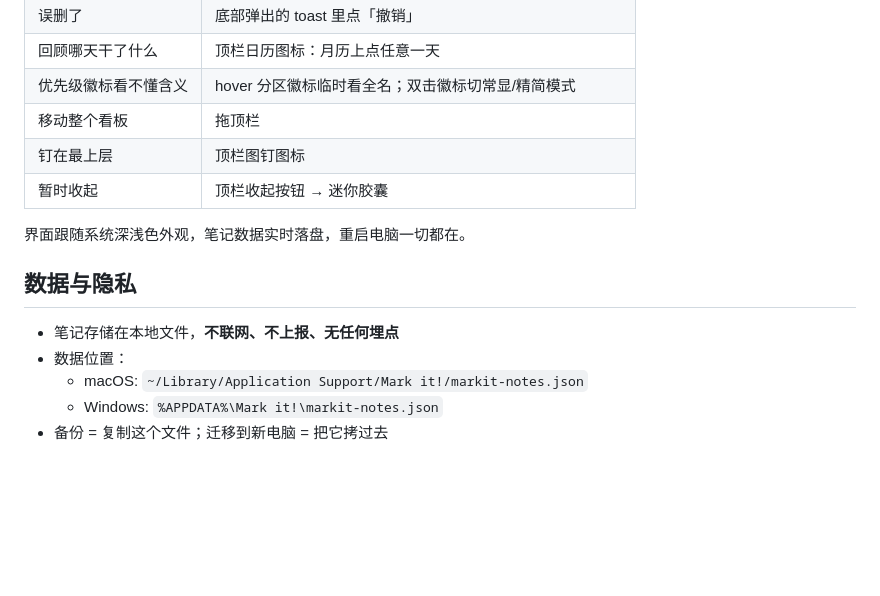
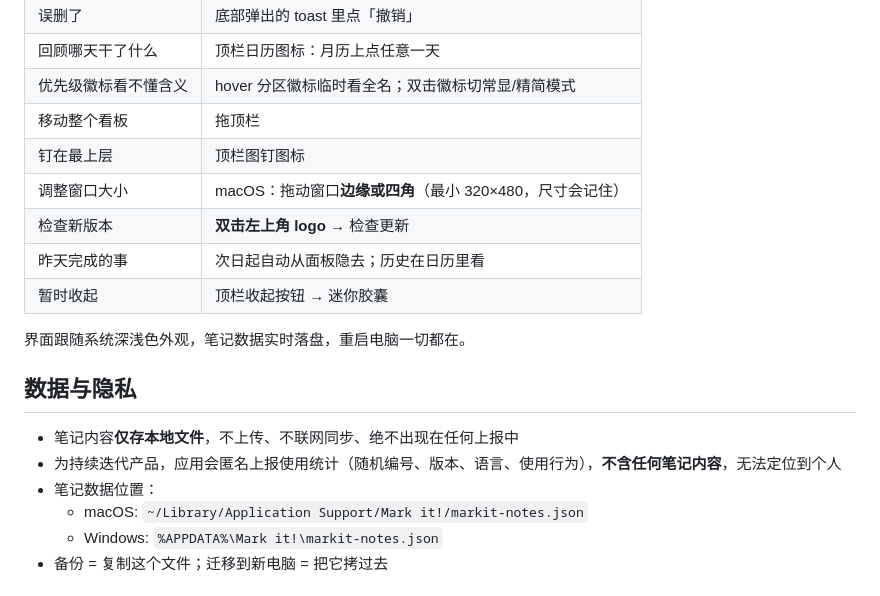
Before and after one commit to tangchauyi/markit, a Markdown page: README.md, the part around the change printed below. Drawn GitHub-style; blank space fills up the shorter version.

```diff
--- a/README.md
+++ b/README.md
@@ -61,14 +61,18 @@
 | 优先级徽标看不懂含义 | hover 分区徽标临时看全名；双击徽标切常显/精简模式 |
 | 移动整个看板 | 拖顶栏 |
 | 钉在最上层 | 顶栏图钉图标 |
+| 调整窗口大小 | macOS：拖动窗口**边缘或四角**（最小 320×480，尺寸会记住） |
+| 检查新版本 | **双击左上角 logo** → 检查更新 |
+| 昨天完成的事 | 次日起自动从面板隐去；历史在日历里看 |
 | 暂时收起 | 顶栏收起按钮 → 迷你胶囊 |
 
 界面跟随系统深浅色外观，笔记数据实时落盘，重启电脑一切都在。
 
 ## 数据与隐私
 
-- 笔记存储在本地文件，**不联网、不上报、无任何埋点**
-- 数据位置：
+- 笔记内容**仅存本地文件**，不上传、不联网同步、绝不出现在任何上报中
+- 为持续迭代产品，应用会匿名上报使用统计（随机编号、版本、语言、使用行为），**不含任何笔记内容**，无法定位到个人
+- 笔记数据位置：
   - macOS: `~/Library/Application Support/Mark it!/markit-notes.json`
   - Windows: `%APPDATA%\Mark it!\markit-notes.json`
 - 备份 = 复制这个文件；迁移到新电脑 = 把它拷过去
```
Also changed, not shown: other parts of README.md (+4 -2 lines), docs/screenshot-dark.png, docs/screenshot.png.
